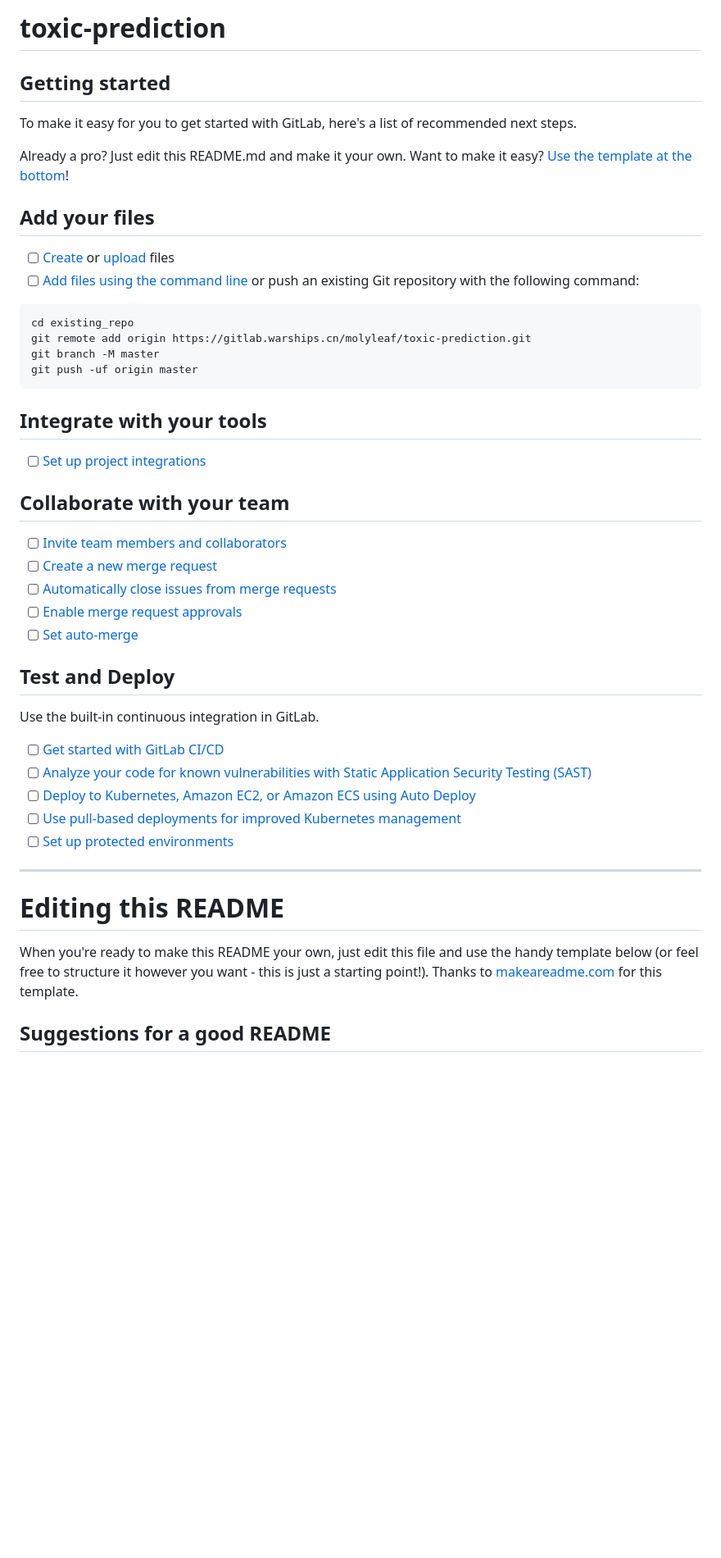
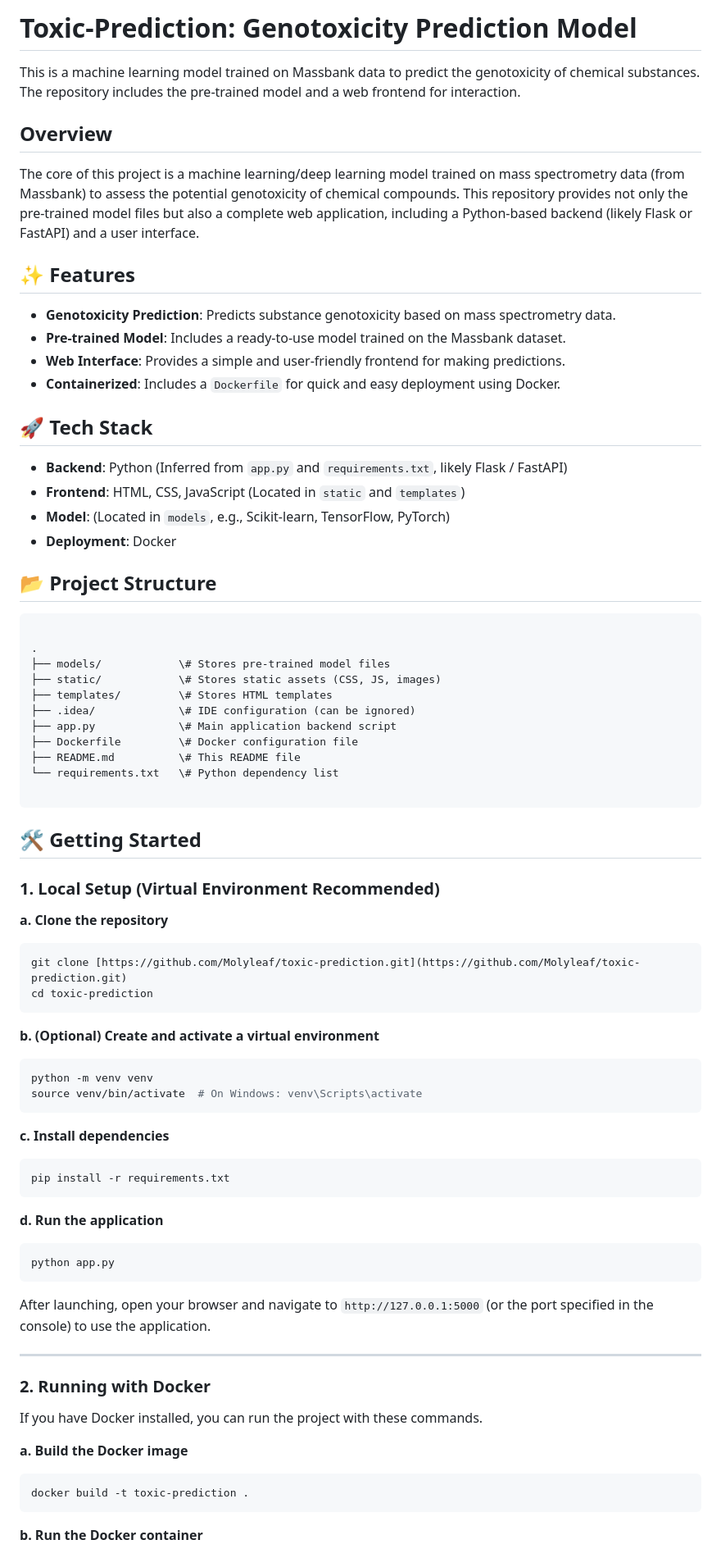
Before and after one commit to Molyleaf/toxic-prediction, a Markdown page: README.md, the part around one of its changes. Shown at 82% size. Rendered like a GitHub page; blank space fills up the shorter version.

`````diff
--- a/README.md
+++ b/README.md
@@ -1,52 +1,83 @@
-# toxic-prediction
+# Toxic-Prediction: Genotoxicity Prediction Model
 
+This is a machine learning model trained on Massbank data to predict the genotoxicity of chemical substances. The repository includes the pre-trained model and a web frontend for interaction.
 
+## Overview
 
-## Getting started
+The core of this project is a machine learning/deep learning model trained on mass spectrometry data (from Massbank) to assess the potential genotoxicity of chemical compounds. This repository provides not only the pre-trained model files but also a complete web application, including a Python-based backend (likely Flask or FastAPI) and a user interface.
 
-To make it easy for you to get started with GitLab, here's a list of recommended next steps.
+## ✨ Features
 
-Already a pro? Just edit this README.md and make it your own. Want to make it easy? [Use the template at the bottom](#editing-this-readme)!
+* **Genotoxicity Prediction**: Predicts substance genotoxicity based on mass spectrometry data.
+* **Pre-trained Model**: Includes a ready-to-use model trained on the Massbank dataset.
+* **Web Interface**: Provides a simple and user-friendly frontend for making predictions.
+* **Containerized**: Includes a `Dockerfile` for quick and easy deployment using Docker.
 
-## Add your files
+## 🚀 Tech Stack
 
-- [ ] [Create](https://docs.gitlab.com/ee/user/project/repository/web_editor.html#create-a-file) or [upload](https://docs.gitlab.com/ee/user/project/repository/web_editor.html#upload-a-file) files
-- [ ] [Add files using the command line](https://docs.gitlab.com/topics/git/add_files/#add-files-to-a-git-repository) or push an existing Git repository with the following command:
+* **Backend**: Python (Inferred from `app.py` and `requirements.txt`, likely Flask / FastAPI)
+* **Frontend**: HTML, CSS, JavaScript (Located in `static` and `templates`)
+* **Model**: (Located in `models`, e.g., Scikit-learn, TensorFlow, PyTorch)
+* **Deployment**: Docker
+
+## 📂 Project Structure
 
 ```
-cd existing_repo
-git remote add origin https://gitlab.warships.cn/molyleaf/toxic-prediction.git
-git branch -M master
-git push -uf origin master
+
+.
+├── models/            \# Stores pre-trained model files
+├── static/            \# Stores static assets (CSS, JS, images)
+├── templates/         \# Stores HTML templates
+├── .idea/             \# IDE configuration (can be ignored)
+├── app.py             \# Main application backend script
+├── Dockerfile         \# Docker configuration file
+├── README.md          \# This README file
+└── requirements.txt   \# Python dependency list
+
+````
+
+## 🛠️ Getting Started
+
+### 1. Local Setup (Virtual Environment Recommended)
+
+**a. Clone the repository**
+```bash
+git clone [https://github.com/Molyleaf/toxic-prediction.git](https://github.com/Molyleaf/toxic-prediction.git)
+cd toxic-prediction
+````
+
+**b. (Optional) Create and activate a virtual environment**
+
+```bash
+python -m venv venv
+source venv/bin/activate  # On Windows: venv\Scripts\activate
 ```
 
-## Integrate with your tools
+**c. Install dependencies**
 
-- [ ] [Set up project integrations](https://gitlab.warships.cn/molyleaf/toxic-prediction/-/settings/integrations)
+```bash
+pip install -r requirements.txt
+```
 
-## Collaborate with your team
+**d. Run the application**
 
-- [ ] [Invite team members and collaborators](https://docs.gitlab.com/ee/user/project/members/)
-- [ ] [Create a new merge request](https://docs.gitlab.com/ee/user/project/merge_requests/creating_merge_requests.html)
-- [ ] [Automatically close issues from merge requests](https://docs.gitlab.com/ee/user/project/issues/managing_issues.html#closing-issues-automatically)
-- [ ] [Enable merge request approvals](https://docs.gitlab.com/ee/user/project/merge_requests/approvals/)
-- [ ] [Set auto-merge](https://docs.gitlab.com/user/project/merge_requests/auto_merge/)
+```bash
+python app.py
+```
 
-## Test and Deploy
+After launching, open your browser and navigate to `http://127.0.0.1:5000` (or the port specified in the console) to use the application.
 
-Use the built-in continuous integration in GitLab.
+-----
 
-- [ ] [Get started with GitLab CI/CD](https://docs.gitlab.com/ee/ci/quick_start/)
-- [ ] [Analyze your code for known vulnerabilities with Static Application Security Testing (SAST)](https://docs.gitlab.com/ee/user/application_security/sast/)
-- [ ] [Deploy to Kubernetes, Amazon EC2, or Amazon ECS using Auto Deploy](https://docs.gitlab.com/ee/topics/autodevops/requirements.html)
-- [ ] [Use pull-based deployments for improved Kubernetes management](https://docs.gitlab.com/ee/user/clusters/agent/)
-- [ ] [Set up protected environments](https://docs.gitlab.com/ee/ci/environments/protected_environments.html)
+### 2\. Running with Docker
 
-***
+If you have Docker installed, you can run the project with these commands.
 
-# Editing this README
+**a. Build the Docker image**
 
-When you're ready to make this README your own, just edit this file and use the handy template below (or feel free to structure it however you want - this is just a starting point!). Thanks to [makeareadme.com](https://www.makeareadme.com/) for this template.
+```bash
+docker build -t toxic-prediction .
+```
 
-## Suggestions for a good README
+**b. Run the Docker container**
 
`````
Also changed, not shown: other parts of README.md (+14 -35 lines).
